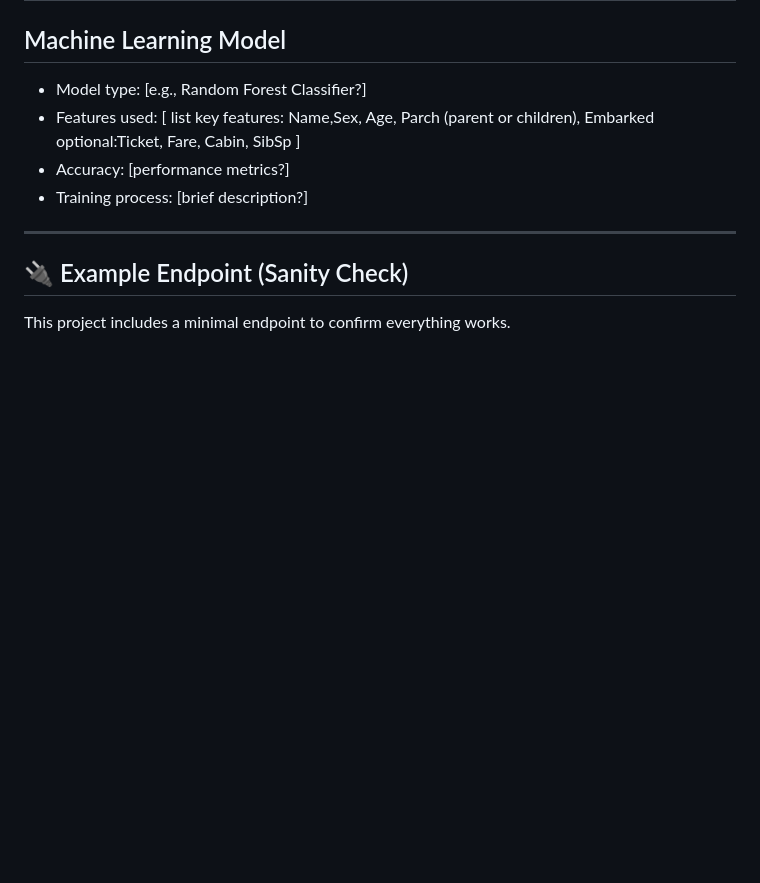
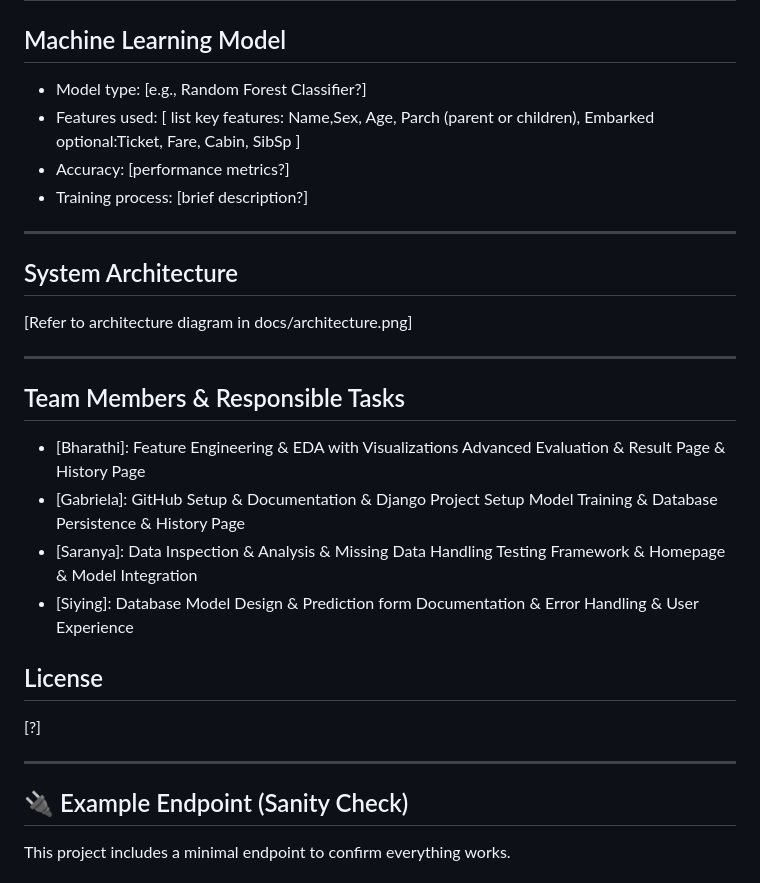
Before and after one commit to gabri3l4-execute/titanic_capstone, a Markdown page: README.md, the part around the change. Drawn GitHub-style; blank space fills up the shorter version.

Commit message:
Documentation updates

```diff
--- a/README.md
+++ b/README.md
@@ -160,6 +160,31 @@ You should see the project page in the browser's window.
 - Training process: [brief description?]
 
 
+---
+
+## System Architecture
+[Refer to architecture diagram in docs/architecture.png]
+
+
+---
+## Team Members & Responsible Tasks
+- [Bharathi]:
+Feature Engineering & EDA with Visualizations
+Advanced Evaluation & Result Page & History Page
+- [Gabriela]:
+GitHub Setup & Documentation & Django Project Setup
+Model Training & Database Persistence & History Page
+- [Saranya]:
+Data Inspection & Analysis & Missing Data Handling
+Testing Framework & Homepage & Model Integration
+- [Siying]:
+Database Model Design & Prediction form
+Documentation & Error Handling & User Experience
+
+
+## License
+[?]
+
 
 
 ---
```
